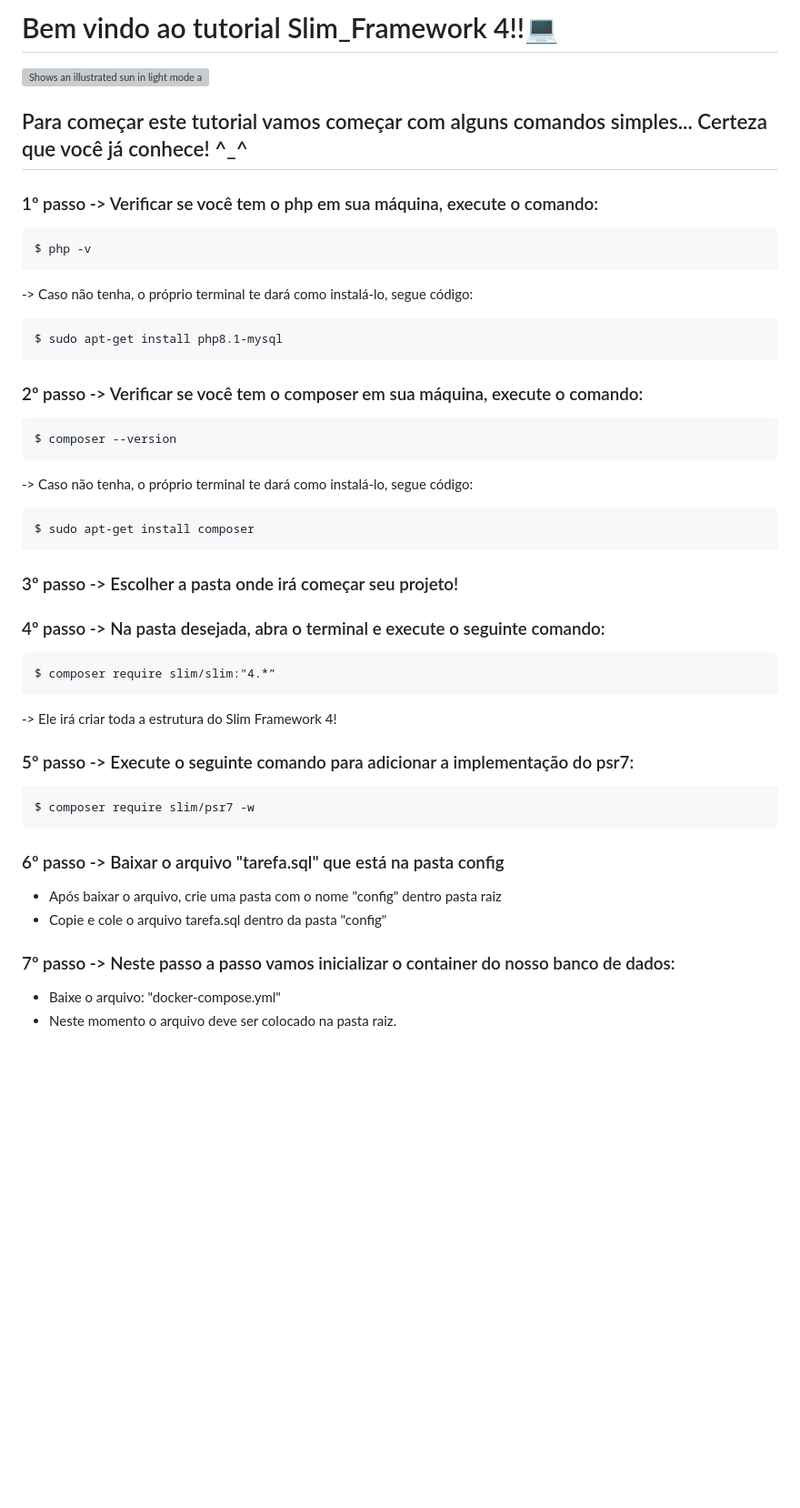
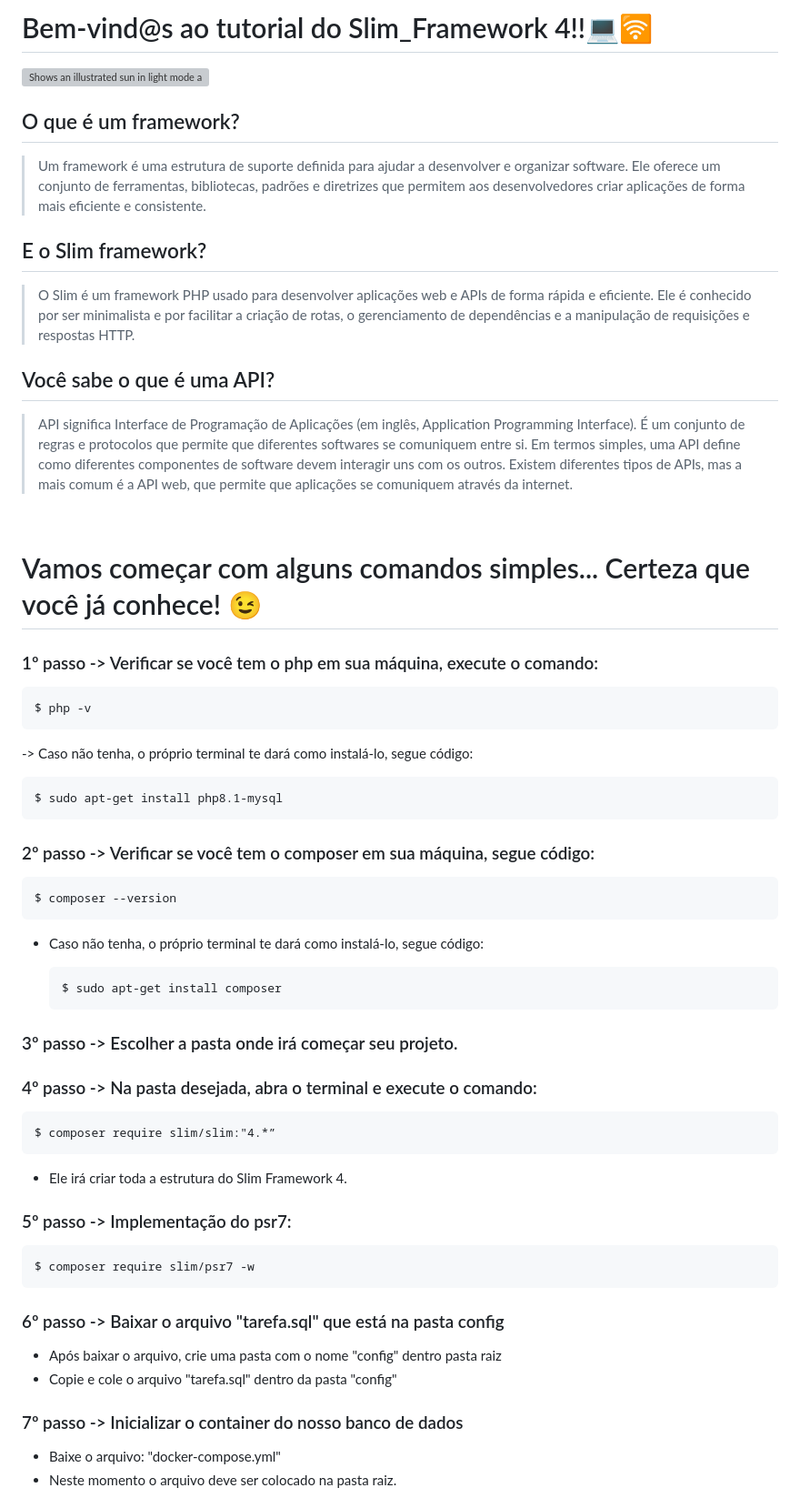
Before and after one commit to luiz-alencar/Slim_Framework, a Markdown page: README.md, the part around one of its changes. Shown at 91% size. Rendered like a GitHub page; blank space fills up the shorter version; grey boxes are pictures that could not be loaded.

Commit message:
Atualização Readme

```diff
--- a/README.md
+++ b/README.md
@@ -1,10 +1,23 @@
-# Bem vindo ao tutorial Slim_Framework 4!!💻
+# Bem-vind@s ao tutorial do Slim_Framework 4!!💻🛜
 
 <picture>
   <img alt="Shows an illustrated sun in light mode and a moon with stars in dark mode." src="https://user-images.githubusercontent.com/781074/82730649-87608800-9d01-11ea-83ea-6112f973b051.png">
 </picture>
 
-## Para começar este tutorial vamos começar com alguns comandos simples... Certeza que você já conhece! ^_^
+<br>
+
+## O que é um framework?
+> Um framework é uma estrutura de suporte definida para ajudar a desenvolver e organizar software. Ele oferece um conjunto de ferramentas, bibliotecas, padrões e diretrizes que permitem aos desenvolvedores criar aplicações de forma mais eficiente e consistente.
+
+## E o Slim framework?
+> O Slim é um framework PHP usado para desenvolver aplicações web e APIs de forma rápida e eficiente. Ele é conhecido por ser minimalista e por facilitar a criação de rotas, o gerenciamento de dependências e a manipulação de requisições e respostas HTTP.
+
+## Você sabe o que é uma API?
+> API significa Interface de Programação de Aplicações (em inglês, Application Programming Interface). É um conjunto de regras e protocolos que permite que diferentes softwares se comuniquem entre si. Em termos simples, uma API define como diferentes componentes de software devem interagir uns com os outros. Existem diferentes tipos de APIs, mas a mais comum é a API web, que permite que aplicações se comuniquem através da internet.
+
+<br>
+
+# Vamos começar com alguns comandos simples... Certeza que você já conhece! 😉
 
 ### 1º passo -> Verificar se você tem o php em sua máquina, execute o comando:
 
@@ -14,32 +27,32 @@
 
     $ sudo apt-get install php8.1-mysql
 
-### 2º passo -> Verificar se você tem o composer em sua máquina, execute o comando:
+### 2º passo -> Verificar se você tem o composer em sua máquina, segue código:
 
     $ composer --version
 
--> Caso não tenha, o próprio terminal te dará como instalá-lo, segue código:
+- Caso não tenha, o próprio terminal te dará como instalá-lo, segue código:
 
-    $ sudo apt-get install composer
+      $ sudo apt-get install composer
 
-### 3º passo -> Escolher a pasta onde irá começar seu projeto!
+### 3º passo -> Escolher a pasta onde irá começar seu projeto.
 
-### 4º passo -> Na pasta desejada, abra o terminal e execute o seguinte comando:
+### 4º passo -> Na pasta desejada, abra o terminal e execute o comando:
 
     $ composer require slim/slim:"4.*”
 
--> Ele irá criar toda a estrutura do Slim Framework 4!
+- Ele irá criar toda a estrutura do Slim Framework 4.
 
-### 5º passo -> Execute o seguinte comando para adicionar a implementação do psr7:
+### 5º passo -> Implementação do psr7:
 
     $ composer require slim/psr7 -w
 
 ### 6º passo -> Baixar o arquivo "tarefa.sql" que está na pasta config
 
  - Após baixar o arquivo, crie uma pasta com o nome "config" dentro pasta raiz
- -  Copie e cole o arquivo tarefa.sql dentro da pasta "config"
+ -  Copie e cole o arquivo "tarefa.sql" dentro da pasta "config"
 
-### 7º passo ->  Neste passo a passo vamos inicializar o container do nosso banco de dados:
+### 7º passo ->  Inicializar o container do nosso banco de dados
 
  - Baixe o arquivo: "docker-compose.yml"
  - Neste momento o arquivo deve ser colocado na pasta raiz.
```
Also changed, not shown: other parts of README.md (+12 -12 lines).
